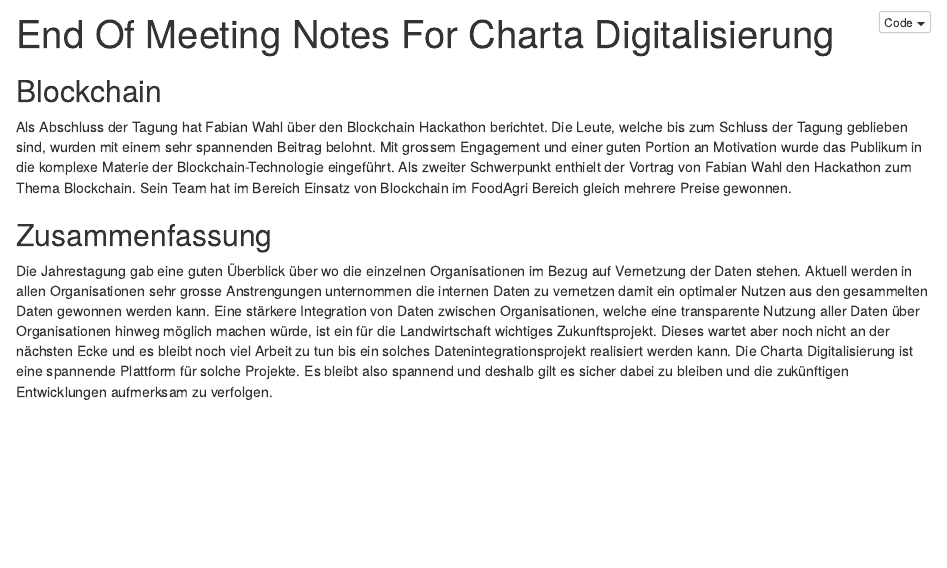
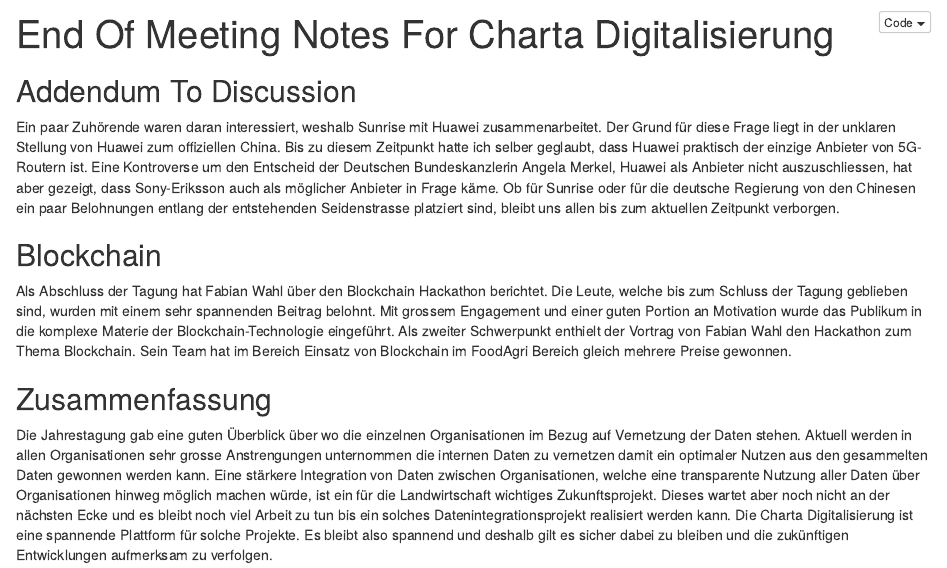
Before and after one commit to pvrqualitasag/ChartaDigitAgri, an R Markdown document (Jahrestagung_2019/20191025_chartadigital/20191025_chartadigital_notes.Rmd): the page in a window 1100 px wide, from its top. The pictures show the output file Jahrestagung_2019/20191025_chartadigital/20191025_chartadigital_notes.nb.html that the author committed with the source, opened offline.

Commit message:
Added final comments to notes

```diff
--- a/Jahrestagung_2019/20191025_chartadigital/20191025_chartadigital_notes.Rmd
+++ b/Jahrestagung_2019/20191025_chartadigital/20191025_chartadigital_notes.Rmd
@@ -8,6 +8,10 @@ output: html_notebook
   --                                                 --
   -- ----------------------------------------------- -->
 
+## Addendum To Discussion
+Ein paar Zuhörende waren daran interessiert, weshalb Sunrise mit Huawei zusammenarbeitet. Der Grund für diese Frage liegt in der unklaren Stellung von Huawei zum offiziellen China. Bis zu diesem Zeitpunkt hatte ich selber geglaubt, dass Huawei praktisch der einzige Anbieter von 5G-Routern ist. Eine Kontroverse um den Entscheid der Deutschen Bundeskanzlerin Angela Merkel, Huawei als Anbieter nicht auszuschliessen, hat aber gezeigt, dass Sony-Eriksson auch als möglicher Anbieter in Frage käme. Ob für Sunrise oder für die deutsche Regierung von den Chinesen ein paar Belohnungen entlang der entstehenden Seidenstrasse platziert sind, bleibt uns allen bis zum aktuellen Zeitpunkt verborgen.
+
+
 ## Blockchain
 Als Abschluss der Tagung hat Fabian Wahl über den Blockchain Hackathon berichtet. Die Leute, welche bis zum Schluss der Tagung geblieben sind, wurden mit einem sehr spannenden Beitrag belohnt. Mit grossem Engagement und einer guten Portion an Motivation wurde das Publikum in die komplexe Materie der Blockchain-Technologie eingeführt. Als zweiter Schwerpunkt enthielt der Vortrag von Fabian Wahl den Hackathon zum Thema Blockchain. Sein Team hat im Bereich Einsatz von Blockchain im FoodAgri Bereich gleich mehrere Preise gewonnen.
 
```
Also changed, not shown: Jahrestagung_2019/20191025_chartadigital/20191025_chartadigital_notes.nb.html.
